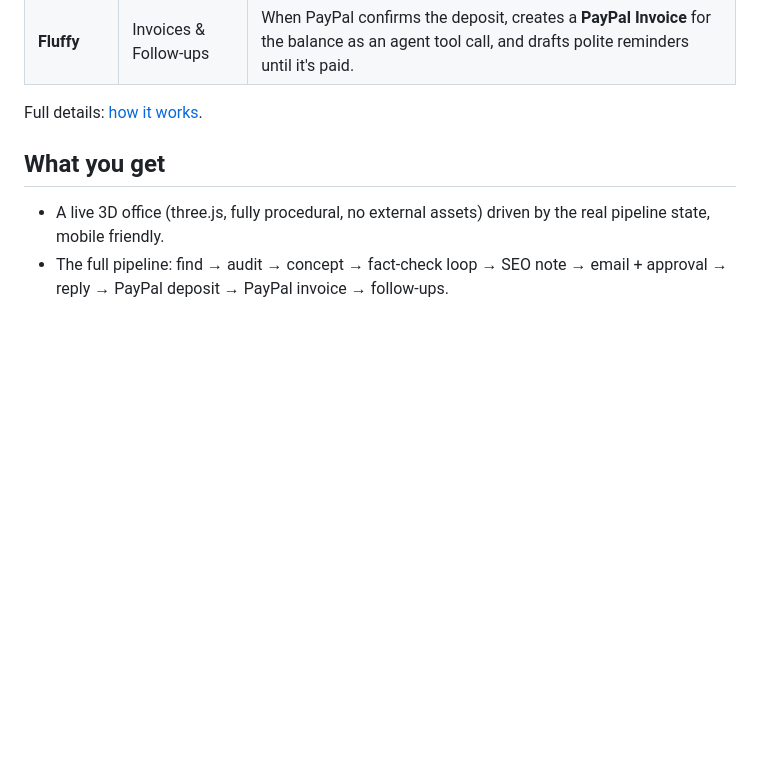
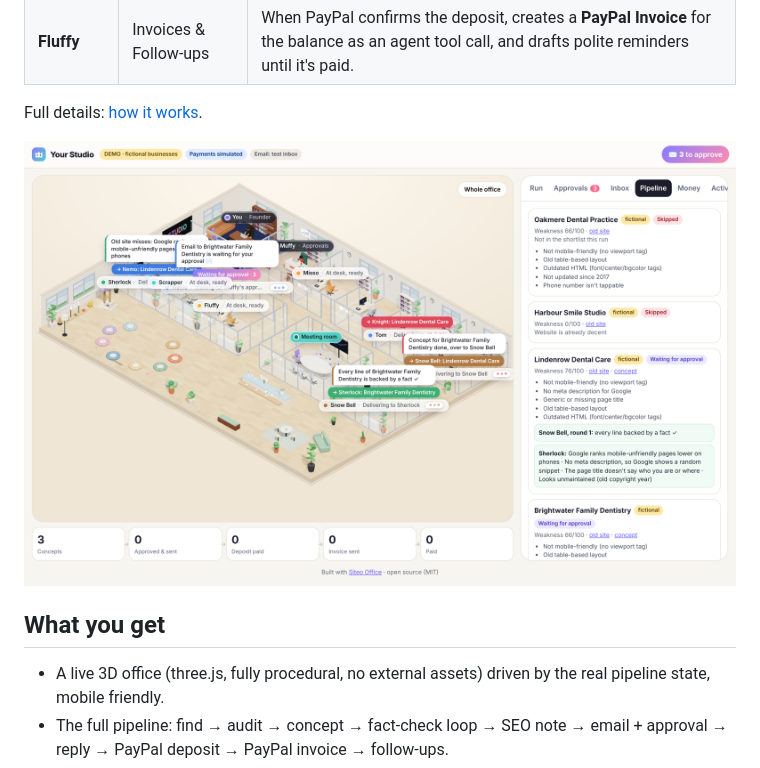
Before and after one commit to xyzhani/siteo-office, a Markdown page: README.md, the part around the change. GitHub-like rendering; pictures changed too: docs/img/pipeline.png (added); blank space fills up the shorter version.

Commit message:
Siteo Office: README screenshots, Fluffy uses the official toolkit only in AI mode
Co-Authored-By: Claude Opus 5.5 <noreply@anthropic.com>
Claude-Session: https://claude.ai/code/session_01Fmm6Wy6D1KLh1QqqmofF5d

```diff
--- a/README.md
+++ b/README.md
@@ -42,6 +42,8 @@ With an empty `.env` you get **demo mode**: fictional businesses in a made-up to
 | **Fluffy** | Invoices & Follow-ups | When PayPal confirms the deposit, creates a **PayPal Invoice** for the balance as an agent tool call, and drafts polite reminders until it's paid. |
 
 Full details: [how it works](docs/how-it-works.md).
+
+![Pipeline tab: audit scores, Snow Bell's fact-check rounds and Sherlock's notes](docs/img/pipeline.png)
 
 ## What you get
 
```
Also changed, not shown: docs/img/office.png (added).
